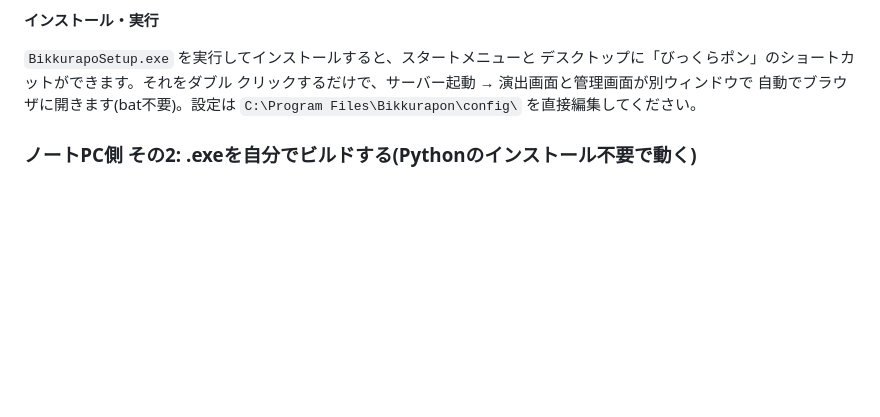
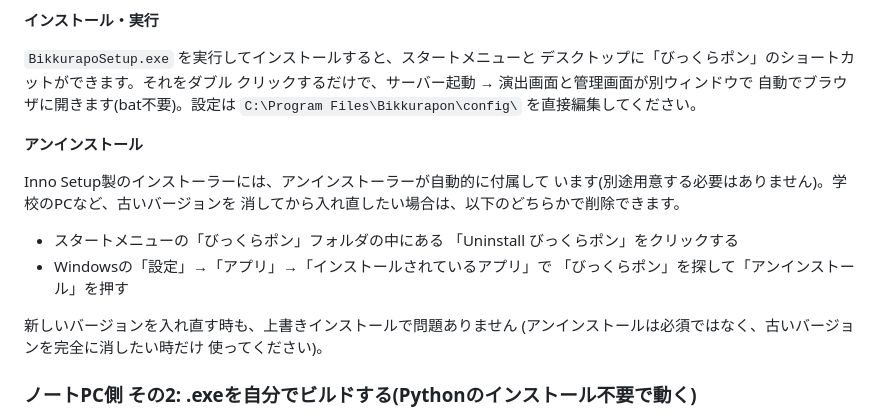
Before and after one commit to Yuisan921/Bikkurapon-remake-, a Markdown page: README.md, the part around the change. Drawn GitHub-style; blank space fills up the shorter version.

Commit message:
READMEにアンインストール方法を追記
Inno Setup製インストーラーには標準でアンインストーラーが自動生成される
(installer/bikkurapon.iss に Uninstallable=no の指定はなく、デフォルトで
有効)。学校のPCで古いビルドを消してから最新版を入れ直したいという
要望があったが、既に付属しているスタートメニューの「Uninstall びっくらポン」
または Windows の「アプリ」設定から削除できるため、その手順をREADMEに
明記した。

Co-Authored-By: Claude Sonnet 5 <noreply@anthropic.com>
Claude-Session: https://claude.ai/code/session_01BU8Apwr2szsLDsDYBXL9XF

```diff
--- a/README.md
+++ b/README.md
@@ -157,6 +157,21 @@ Windowsのユーザー名に日本語(ひらがな等の非ASCII文字)が含ま
 自動でブラウザに開きます(bat不要)。設定は `C:\Program Files\Bikkurapon\config\`
 を直接編集してください。
 
+**アンインストール**
+
+Inno Setup製のインストーラーには、アンインストーラーが自動的に付属して
+います(別途用意する必要はありません)。学校のPCなど、古いバージョンを
+消してから入れ直したい場合は、以下のどちらかで削除できます。
+
+- スタートメニューの「びっくらポン」フォルダの中にある
+  「Uninstall びっくらポン」をクリックする
+- Windowsの「設定」→「アプリ」→「インストールされているアプリ」で
+  「びっくらポン」を探して「アンインストール」を押す
+
+新しいバージョンを入れ直す時も、上書きインストールで問題ありません
+(アンインストールは必須ではなく、古いバージョンを完全に消したい時だけ
+使ってください)。
+
 ### ノートPC側 その2: .exeを自分でビルドする(Pythonのインストール不要で動く)
 
 上記のインストーラーが使えない/中身を見たい場合は、[PyInstaller](https://pyinstaller.org/)
```
